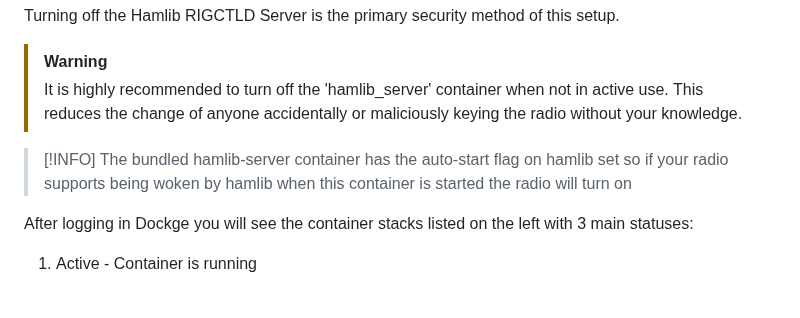
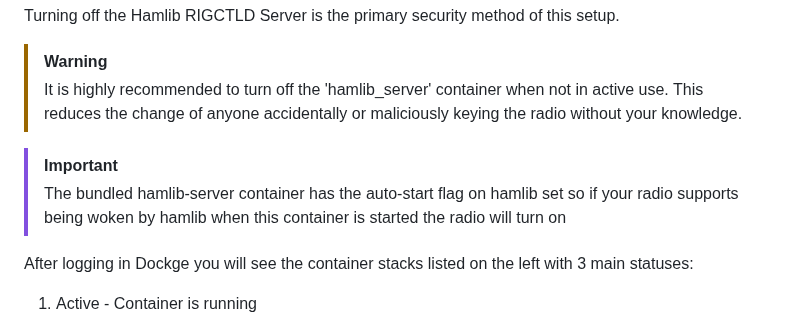
Before and after one commit to hamMUSings/BrowserShack, a Markdown page: README.md, the part around the change. Drawn GitHub-style; blank space fills up the shorter version.

```diff
--- a/README.md
+++ b/README.md
@@ -184,7 +184,7 @@ Turning off the Hamlib RIGCTLD Server is the primary security method of this set
 > [!WARNING]
 > It is highly recommended to turn off the 'hamlib_server' container when not in active use. This reduces the change of anyone accidentally or maliciously keying the radio without your knowledge.
 
-> [!INFO]
+> [!IMPORTANT]
 > The bundled hamlib-server container has the auto-start flag on hamlib set so if your radio supports being woken by hamlib when this container is started the radio will turn on
 
 After logging in Dockge you will see the container stacks listed on the left with 3 main statuses:
```
